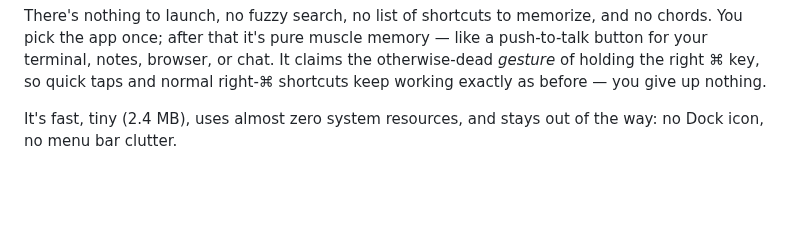
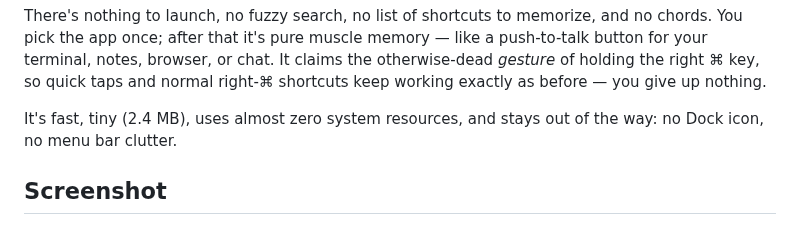
Before and after one commit to grokcodile/key54, a Markdown page: README.md, the part around the change. GitHub-like rendering; blank space fills up the shorter version.

Commit message:
Add screenshot section to README
Added a screenshot section to the README.

```diff
--- a/README.md
+++ b/README.md
@@ -9,6 +9,8 @@ Trapdoor isn't another full app library switcher, launcher, or palette. It doesn
 There's nothing to launch, no fuzzy search, no list of shortcuts to memorize, and no chords. You pick the app once; after that it's pure muscle memory — like a push-to-talk button for your terminal, notes, browser, or chat. It claims the otherwise-dead *gesture* of holding the right ⌘ key, so quick taps and normal right-⌘ shortcuts keep working exactly as before — you give up nothing.
 
 It's fast, tiny (2.4 MB), uses almost zero system resources, and stays out of the way: no Dock icon, no menu bar clutter.
+
+## Screenshot
 
 ![Trapdoor settings window](screenshots/settings.png)
 
```
